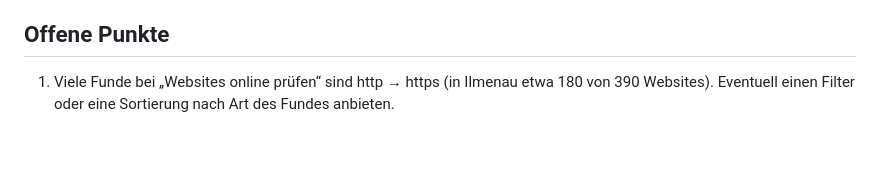
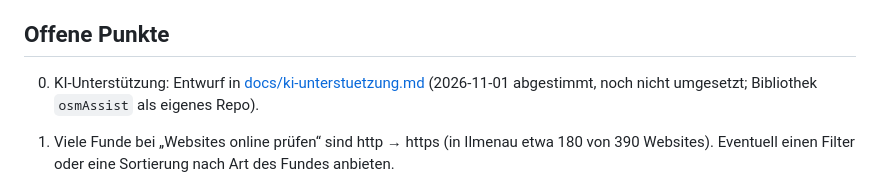
Before and after one commit to cyper85/osmCorrection, a Markdown page: STAND.md, the part around the change. GitHub-like rendering; blank space fills up the shorter version.

```diff
--- a/STAND.md
+++ b/STAND.md
@@ -289,6 +289,10 @@ Anfragen an fremde Websites gehen nur im Modus `no-cors`:
 
 ## Offene Punkte
 
+0. KI-Unterstützung: Entwurf in [docs/ki-unterstuetzung.md](docs/ki-unterstuetzung.md)
+   (2026-11-01 abgestimmt, noch nicht umgesetzt; Bibliothek `osmAssist` als
+   eigenes Repo).
+
 1. Viele Funde bei „Websites online prüfen“ sind http → https (in Ilmenau
    etwa 180 von 390 Websites). Eventuell einen Filter oder eine Sortierung
    nach Art des Fundes anbieten.
```
Also changed, not shown: docs/ki-unterstuetzung.md (added, +210 -0 lines).
